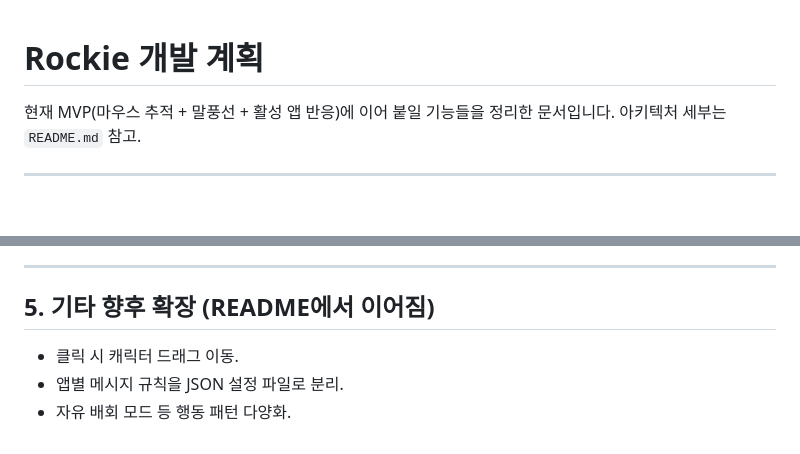
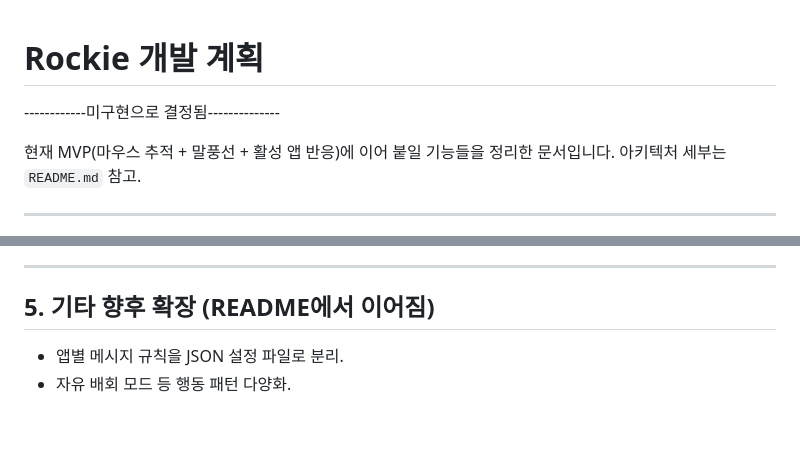
Before and after one commit to jeondowon/rockie, a Markdown page: docs/chatting.md, 2 parts joined by grey strips. Rendered like a GitHub page; blank space fills up the shorter version.

```diff
--- a/docs/chatting.md
+++ b/docs/chatting.md
@@ -1,4 +1,7 @@
 # Rockie 개발 계획
+
+------------미구현으로 결정됨--------------
+
 
 현재 MVP(마우스 추적 + 말풍선 + 활성 앱 반응)에 이어 붙일 기능들을 정리한 문서입니다.
 아키텍처 세부는 `README.md` 참고.
@@ -109,6 +112,5 @@ onModelDownloadProgress: (cb) => ipcRenderer.on("model:download-progress", (_e,
 
 ## 5. 기타 향후 확장 (README에서 이어짐)
 
-- 클릭 시 캐릭터 드래그 이동.
 - 앱별 메시지 규칙을 JSON 설정 파일로 분리.
 - 자유 배회 모드 등 행동 패턴 다양화.
```
